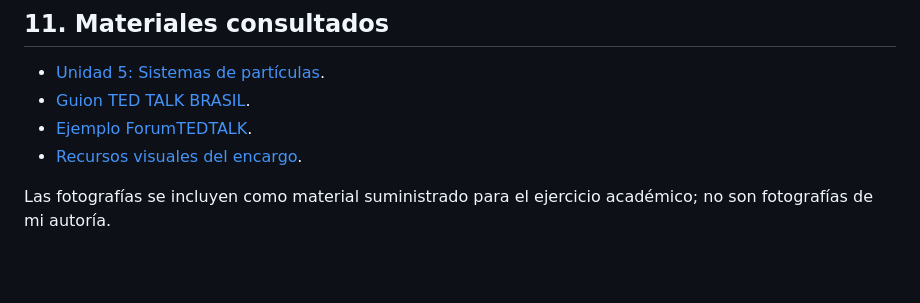
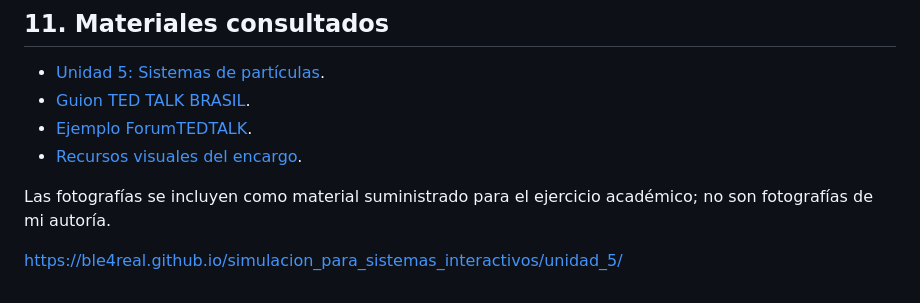
Before and after one commit to BLE4REAL/simulacion_para_sistemas_interactivos, a Markdown page: unidad_5.md, the part around the change. Rendered like a GitHub page; blank space fills up the shorter version.

```diff
--- a/unidad_5.md
+++ b/unidad_5.md
@@ -163,3 +163,5 @@ Si continúo desarrollando el proyecto, mejoraría la claridad de algunas figura
 - [Recursos visuales del encargo](https://drive.google.com/drive/folders/15gRLhpwspt-6iJp762h8RShex41Fv-yf).
 
 Las fotografías se incluyen como material suministrado para el ejercicio académico; no son fotografías de mi autoría.
+
+https://ble4real.github.io/simulacion_para_sistemas_interactivos/unidad_5/
```
